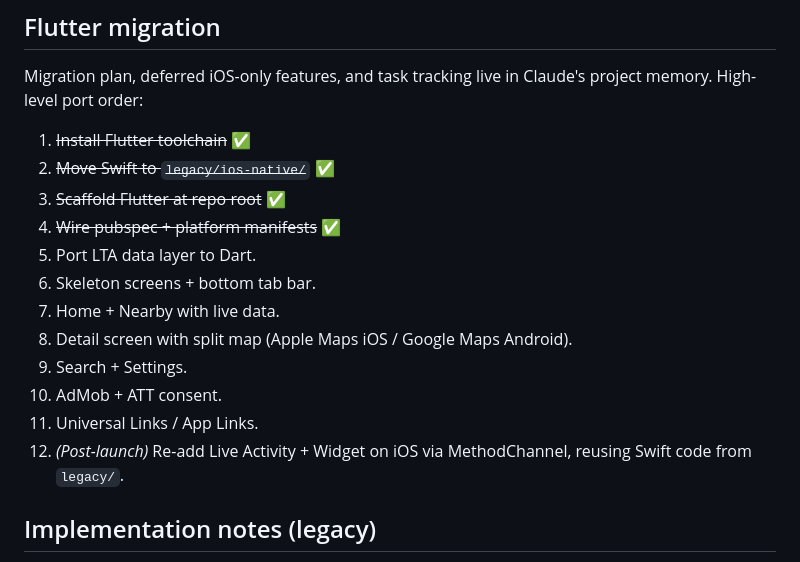
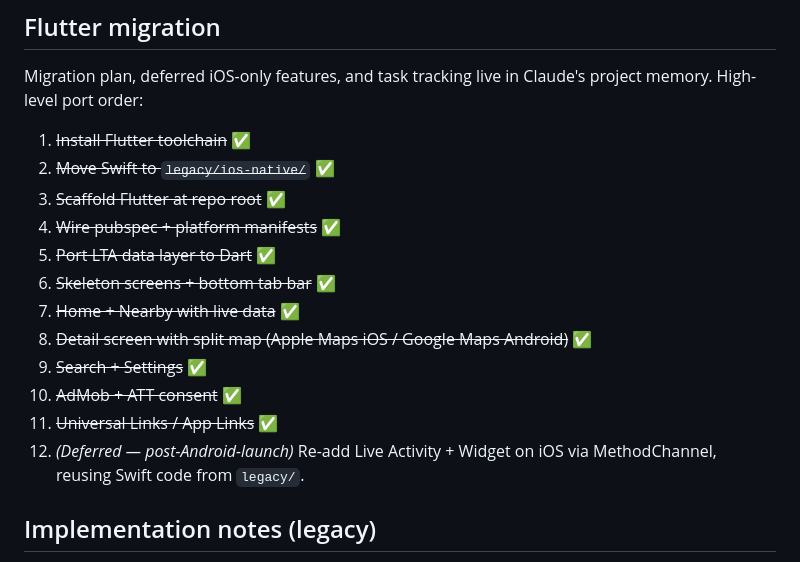
Before and after one commit to rommelsim/Leyne, a Markdown page: README.md, the part around the change. Drawn GitHub-style.

Commit message:
README: mark all 11 migration tasks complete
Task #12 (re-add Live Activity via MethodChannel) is the only one left
and stays deferred by design until Android ships.

Co-Authored-By: Claude Opus 4.7 <noreply@anthropic.com>

```diff
--- a/README.md
+++ b/README.md
@@ -152,15 +152,15 @@ Claude's project memory. High-level port order:
 2. ~~Move Swift to `legacy/ios-native/`~~ ✅
 3. ~~Scaffold Flutter at repo root~~ ✅
 4. ~~Wire pubspec + platform manifests~~ ✅
-5. Port LTA data layer to Dart.
-6. Skeleton screens + bottom tab bar.
-7. Home + Nearby with live data.
-8. Detail screen with split map (Apple Maps iOS / Google Maps Android).
-9. Search + Settings.
-10. AdMob + ATT consent.
-11. Universal Links / App Links.
-12. *(Post-launch)* Re-add Live Activity + Widget on iOS via MethodChannel,
-    reusing Swift code from `legacy/`.
+5. ~~Port LTA data layer to Dart~~ ✅
+6. ~~Skeleton screens + bottom tab bar~~ ✅
+7. ~~Home + Nearby with live data~~ ✅
+8. ~~Detail screen with split map (Apple Maps iOS / Google Maps Android)~~ ✅
+9. ~~Search + Settings~~ ✅
+10. ~~AdMob + ATT consent~~ ✅
+11. ~~Universal Links / App Links~~ ✅
+12. *(Deferred — post-Android-launch)* Re-add Live Activity + Widget on
+    iOS via MethodChannel, reusing Swift code from `legacy/`.
 
 ## Implementation notes (legacy)
 
```
